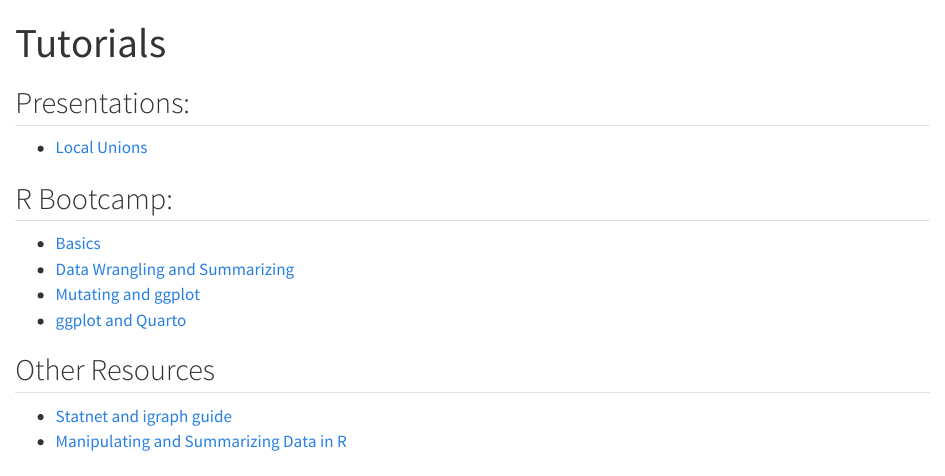
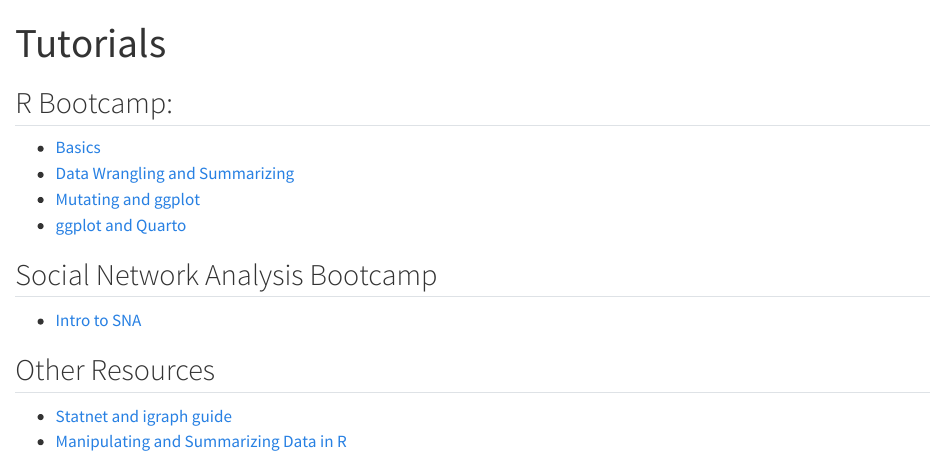
Before and after one commit to reuning/R-Bootcamp, a Quarto document (index.qmd): the page in a window 1100 px wide, from its top. Rendered offline with R 4.5, knitr and Pandoc in place of Quarto, with nearby package versions.

Commit message:
adding sna link

```diff
--- a/index.qmd
+++ b/index.qmd
@@ -4,14 +4,14 @@
 author: ""
 ---
 
-## Presentations:
-- [Local Unions](presentations/local_unions.qmd)
-
 ## R Bootcamp:
 - [Basics](workshops/r_bootcamp/day_1.qmd)
 - [Data Wrangling and Summarizing](workshops/r_bootcamp/day_2.qmd)
 - [Mutating and ggplot](workshops/r_bootcamp/day_3.qmd)
 - [ggplot and Quarto](workshops/r_bootcamp/day_4.qmd)
+
+## Social Network Analysis Bootcamp
+- [Intro to SNA](workshops/sna/day_1.qmd)
 
 ## Other Resources
 
```
